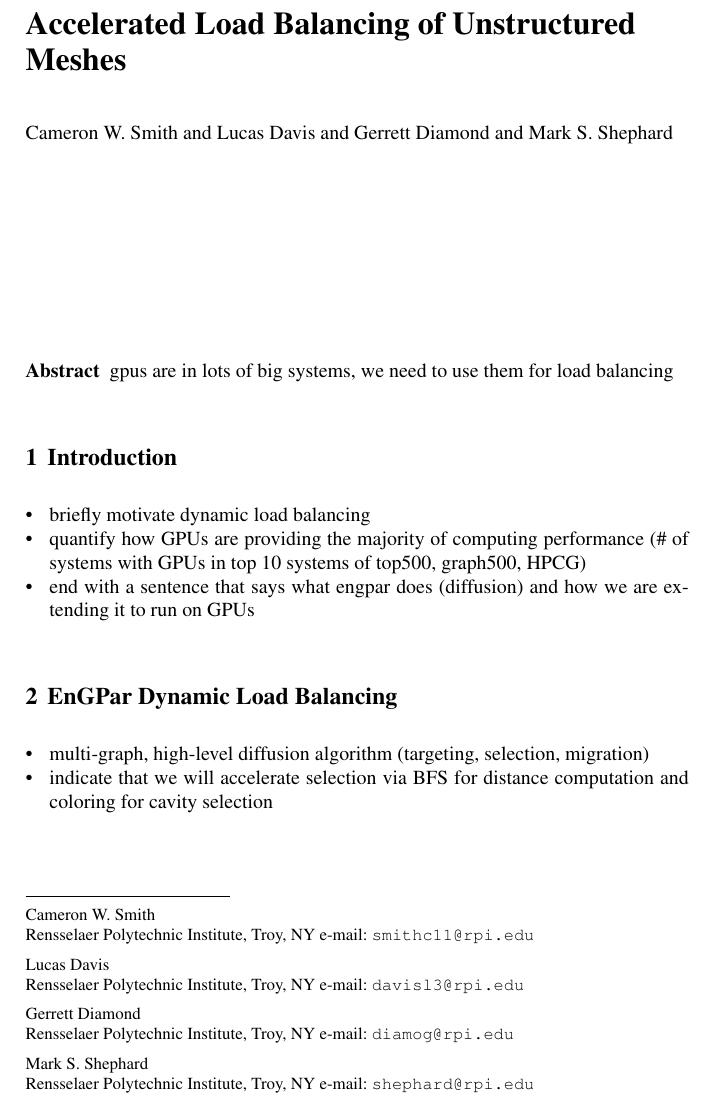
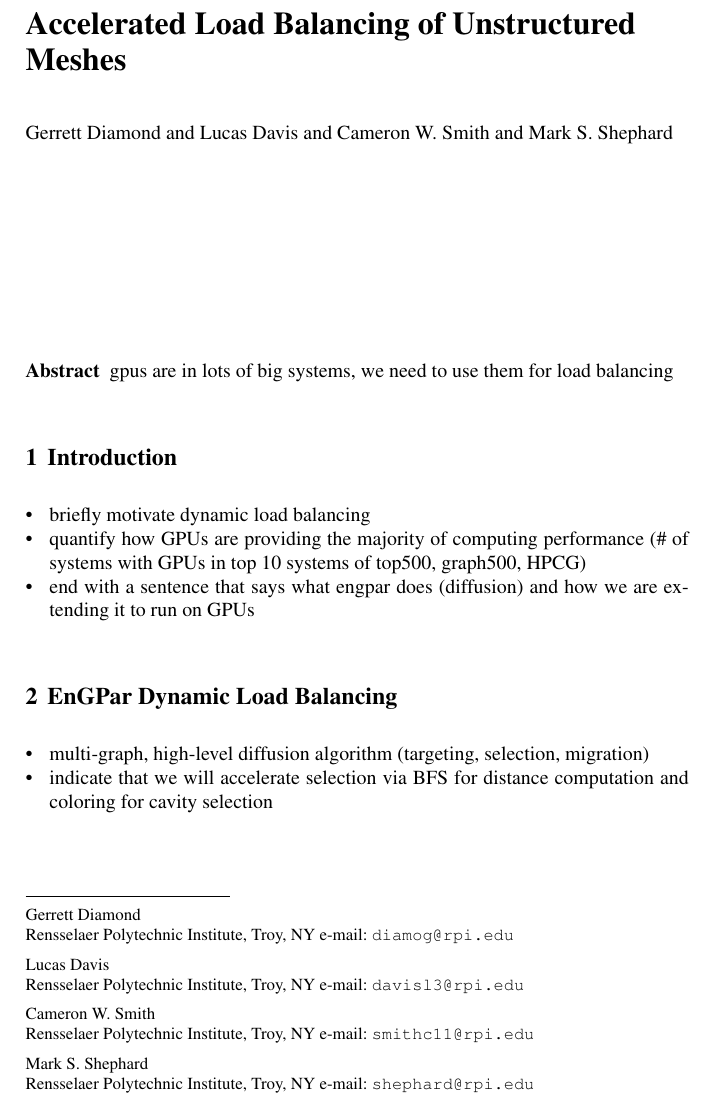
Before and after one commit to SCOREC/EnGPar-Docs, a LaTeX document (engpar_imr18.tex): part of page 1 of 4, cut so that both start at the same text. Compiled offline with pdfLaTeX.

Commit message:
author list

```diff
--- a/engpar_imr18.tex
+++ b/engpar_imr18.tex
@@ -41,15 +41,15 @@
 % Use \titlerunning{Short Title} for an abbreviated version of
 % your contribution title if the original one is too long
 \author{
-Cameron W. Smith
+Gerrett Diamond
 and Lucas Davis
-and Gerrett Diamond
+and Cameron W. Smith
 and Mark S. Shephard
 }
 \institute{
-  Cameron W. Smith \at Rensselaer Polytechnic Institute, Troy, NY \email{smithc11@rpi.edu}
+  Gerrett Diamond \at Rensselaer Polytechnic Institute, Troy, NY \email{diamog@rpi.edu}
   \and Lucas Davis \at Rensselaer Polytechnic Institute, Troy, NY \email{davisl3@rpi.edu}
-  \and Gerrett Diamond \at Rensselaer Polytechnic Institute, Troy, NY \email{diamog@rpi.edu}
+  \and Cameron W. Smith \at Rensselaer Polytechnic Institute, Troy, NY \email{smithc11@rpi.edu}
   \and Mark S. Shephard \at Rensselaer Polytechnic Institute, Troy, NY \email{shephard@rpi.edu}
 }
 \authorrunning{C.Smith et al.}
```
